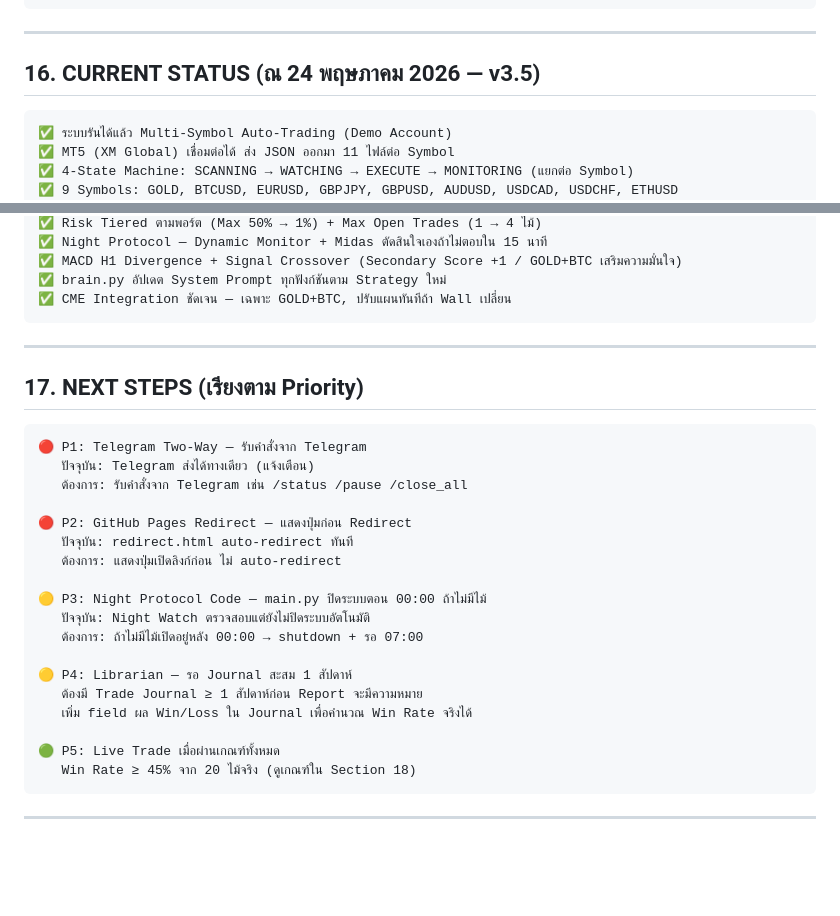
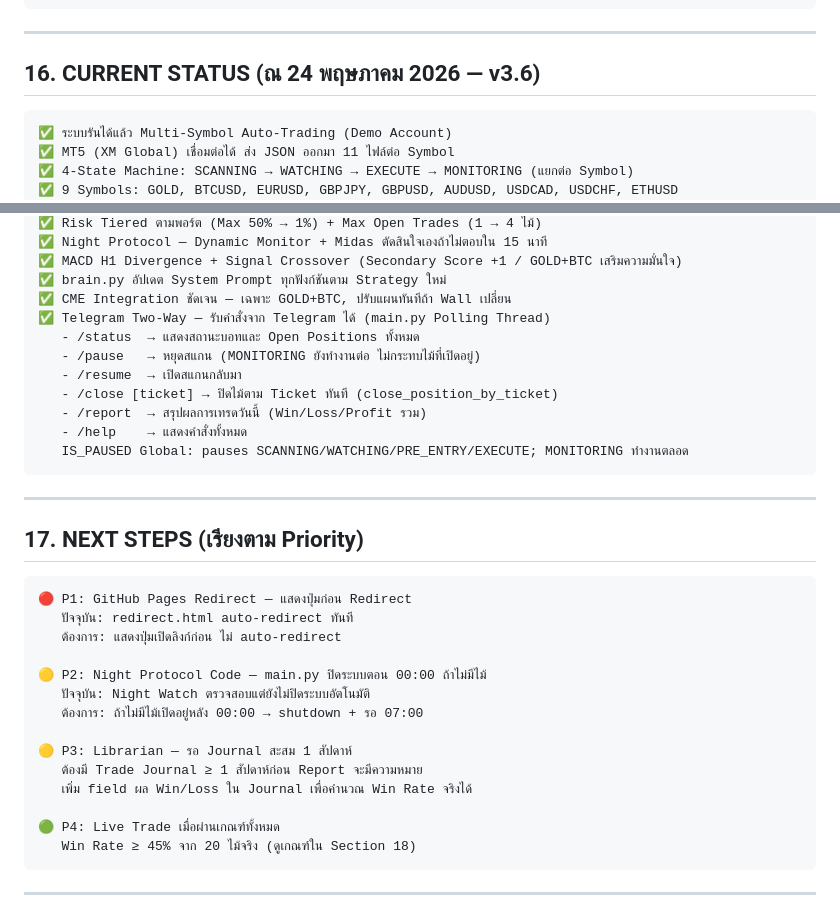
Before and after one commit to Huzp79/Midas-Dashboard, a Markdown page: Midas_Brain/MIDAS_REQUIREMENTS.md, 2 parts joined by grey strips. Rendered like a GitHub page; blank space fills up the shorter version.

Commit message:
Midas v3.6 - Telegram Two-Way → Current Status ✅
Co-Authored-By: Claude Sonnet 4.6 <noreply@anthropic.com>

````diff
--- a/Midas_Brain/MIDAS_REQUIREMENTS.md
+++ b/Midas_Brain/MIDAS_REQUIREMENTS.md
@@ -443,7 +443,7 @@ Midas_Brain/
 
 ---
 
-## 16. CURRENT STATUS (ณ 24 พฤษภาคม 2026 — v3.5)
+## 16. CURRENT STATUS (ณ 24 พฤษภาคม 2026 — v3.6)
 
 ```
 ✅ ระบบรันได้แล้ว Multi-Symbol Auto-Trading (Demo Account)
@@ -534,6 +534,14 @@ Midas_Brain/
 ✅ MACD H1 Divergence + Signal Crossover (Secondary Score +1 / GOLD+BTC เสริมความมั่นใจ)
 ✅ brain.py อัปเดต System Prompt ทุกฟังก์ชันตาม Strategy ใหม่
 ✅ CME Integration ชัดเจน — เฉพาะ GOLD+BTC, ปรับแผนทันทีถ้า Wall เปลี่ยน
+✅ Telegram Two-Way — รับคำสั่งจาก Telegram ได้ (main.py Polling Thread)
+   - /status  → แสดงสถานะบอทและ Open Positions ทั้งหมด
+   - /pause   → หยุดสแกน (MONITORING ยังทำงานต่อ ไม่กระทบไม้ที่เปิดอยู่)
+   - /resume  → เปิดสแกนกลับมา
+   - /close [ticket] → ปิดไม้ตาม Ticket ทันที (close_position_by_ticket)
+   - /report  → สรุปผลการเทรดวันนี้ (Win/Loss/Profit รวม)
+   - /help    → แสดงคำสั่งทั้งหมด
+   IS_PAUSED Global: pauses SCANNING/WATCHING/PRE_ENTRY/EXECUTE; MONITORING ทำงานตลอด
 ```
 
 ---
@@ -541,23 +549,19 @@ Midas_Brain/
 ## 17. NEXT STEPS (เรียงตาม Priority)
 
 ```
-🔴 P1: Telegram Two-Way — รับคำสั่งจาก Telegram
-   ปัจจุบัน: Telegram ส่งได้ทางเดียว (แจ้งเตือน)
-   ต้องการ: รับคำสั่งจาก Telegram เช่น /status /pause /close_all
-
-🔴 P2: GitHub Pages Redirect — แสดงปุ่มก่อน Redirect
+🔴 P1: GitHub Pages Redirect — แสดงปุ่มก่อน Redirect
    ปัจจุบัน: redirect.html auto-redirect ทันที
    ต้องการ: แสดงปุ่มเปิดลิงก์ก่อน ไม่ auto-redirect
 
-🟡 P3: Night Protocol Code — main.py ปิดระบบตอน 00:00 ถ้าไม่มีไม้
+🟡 P2: Night Protocol Code — main.py ปิดระบบตอน 00:00 ถ้าไม่มีไม้
    ปัจจุบัน: Night Watch ตรวจสอบแต่ยังไม่ปิดระบบอัตโนมัติ
    ต้องการ: ถ้าไม่มีไม้เปิดอยู่หลัง 00:00 → shutdown + รอ 07:00
 
-🟡 P4: Librarian — รอ Journal สะสม 1 สัปดาห์
+🟡 P3: Librarian — รอ Journal สะสม 1 สัปดาห์
    ต้องมี Trade Journal ≥ 1 สัปดาห์ก่อน Report จะมีความหมาย
    เพิ่ม field ผล Win/Loss ใน Journal เพื่อคำนวณ Win Rate จริงได้
 
-🟢 P5: Live Trade เมื่อผ่านเกณฑ์ทั้งหมด
+🟢 P4: Live Trade เมื่อผ่านเกณฑ์ทั้งหมด
    Win Rate ≥ 45% จาก 20 ไม้จริง (ดูเกณฑ์ใน Section 18)
 ```
 
````
Also changed, not shown: other parts of Midas_Brain/MIDAS_REQUIREMENTS.md (+2 -2 lines).
